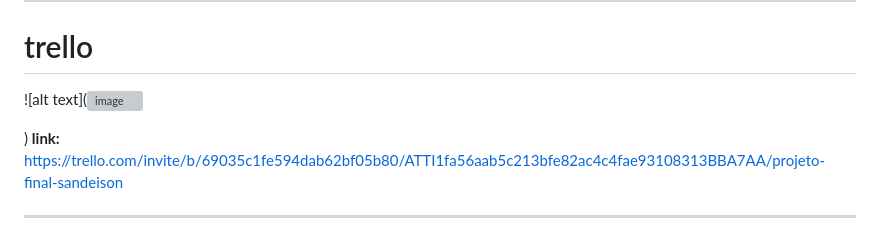
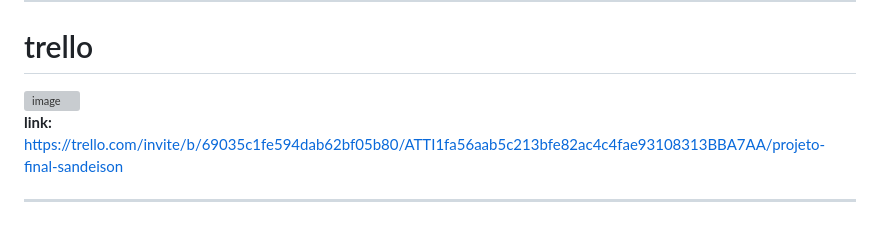
Before and after one commit to MarcoBittencourt/Sistema-de-estoque, a Markdown page: README.md, the part around the change. Drawn GitHub-style; grey boxes are pictures that could not be loaded.

```diff
--- a/README.md
+++ b/README.md
@@ -16,9 +16,9 @@ O projeto visa otimizar o registro de itens, acompanhar movimentações de entra
 ---
 # trello
 
-![alt text](<img width="1641" height="766" alt="image" src="https://github.com/user-attachments/assets/487cd072-d3fa-446b-9265-74e0732c3d98" />
+<img width="1641" height="766" alt="image" src="https://github.com/user-attachments/assets/487cd072-d3fa-446b-9265-74e0732c3d98" />
 
-)
+
 **link:** https://trello.com/invite/b/69035c1fe594dab62bf05b80/ATTI1fa56aab5c213bfe82ac4c4fae93108313BBA7AA/projeto-final-sandeison
 
 ---
```
